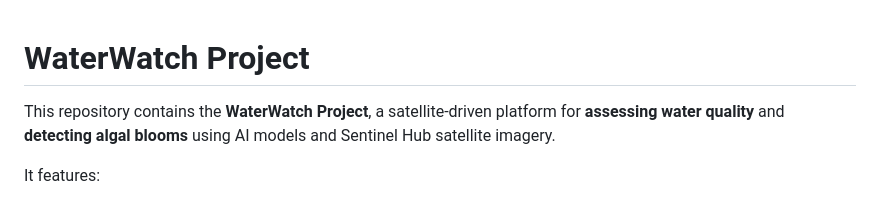
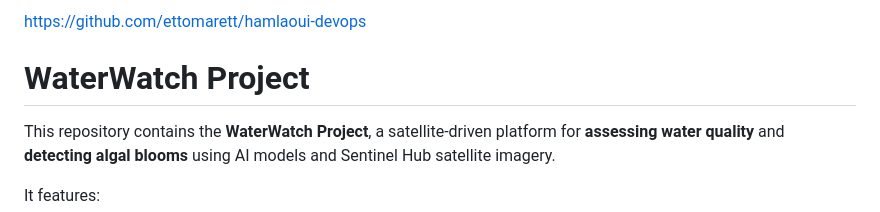
Before and after one commit to m-elhamlaoui/development-platform-lfella7a, a Markdown page: README.md, the part around the change. GitHub-like rendering.

```diff
--- a/README.md
+++ b/README.md
@@ -1,3 +1,5 @@
+https://github.com/ettomarett/hamlaoui-devops
+
 # WaterWatch Project
 
 This repository contains the **WaterWatch Project**, a satellite-driven platform for **assessing water quality** and **detecting algal blooms** using AI models and Sentinel Hub satellite imagery.
```
